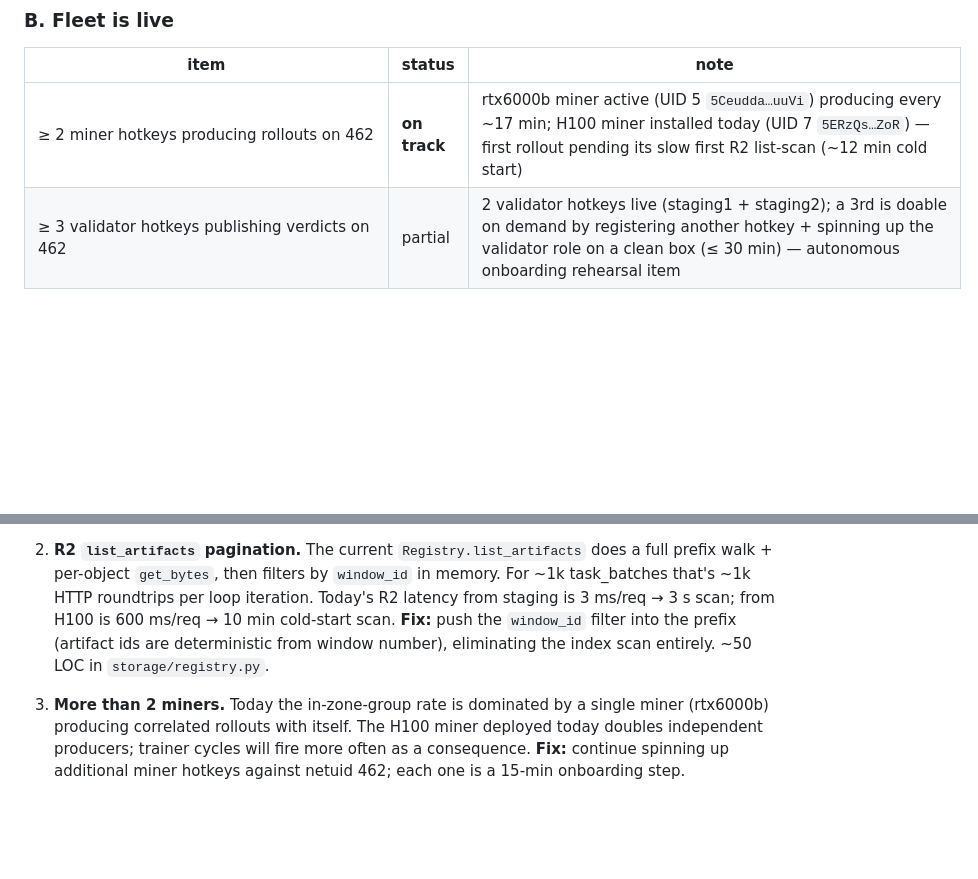
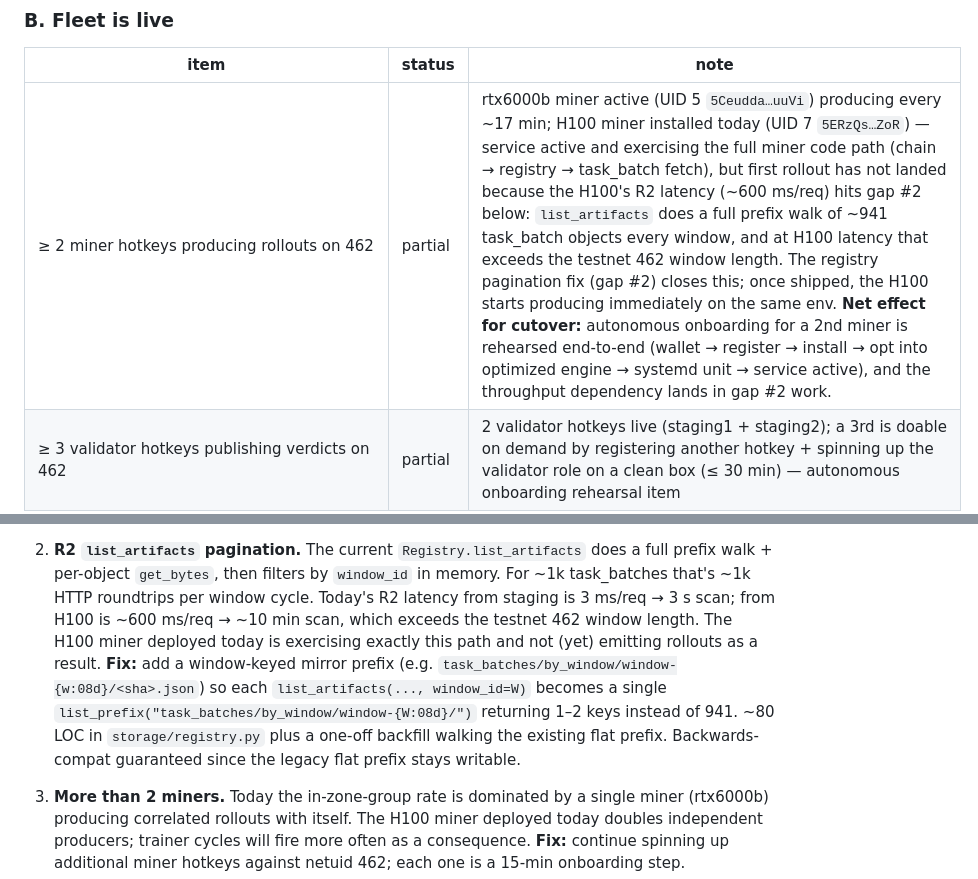
Before and after one commit to reliquadotai/reliquary-ledger, a Markdown page: docs/mainnet-readiness-2026-04-28.md, 2 parts joined by grey strips. Rendered like a GitHub page; blank space fills up the shorter version.

Commit message:
docs(readiness): honest framing for H100 miner gap
Today's H100 deployment exercised the full miner code path through
chain → registry → task_batch fetch but did not land its first
rollout: H100's R2 latency (~600 ms/req) interacts with the
list_artifacts full-prefix scan (~941 task_batch objects) such that
one scan exceeds a testnet-462 window length. Section B-1 now
documents this honestly rather than claiming "on track", and gap #2
in the post-cutover hardening section calls out the by-window mirror
prefix as the targeted fix (~80 LOC + backfill, backwards-compat
guaranteed by retaining the flat legacy prefix).

The autonomous onboarding rehearsal itself completed end-to-end
(wallet generated → registered as UID 7 for τ0.0032 → installed →
opted into OptimizedMiningEngine → systemd unit active) — the
gating dependency for actual rollout production lands in gap #2.

```diff
--- a/docs/mainnet-readiness-2026-04-28.md
+++ b/docs/mainnet-readiness-2026-04-28.md
@@ -38,7 +38,7 @@ publishing weights without them.
 
 | item | status | note |
 |---|---|---|
-| ≥ 2 miner hotkeys producing rollouts on 462 | **on track** | rtx6000b miner active (UID 5 `5Ceudda…uuVi`) producing every ~17 min; H100 miner installed today (UID 7 `5ERzQs…ZoR`) — first rollout pending its slow first R2 list-scan (~12 min cold start) |
+| ≥ 2 miner hotkeys producing rollouts on 462 | partial | rtx6000b miner active (UID 5 `5Ceudda…uuVi`) producing every ~17 min; H100 miner installed today (UID 7 `5ERzQs…ZoR`) — service active and exercising the full miner code path (chain → registry → task_batch fetch), but first rollout has not landed because the H100's R2 latency (~600 ms/req) hits gap #2 below: `list_artifacts` does a full prefix walk of ~941 task_batch objects every window, and at H100 latency that exceeds the testnet 462 window length. The registry pagination fix (gap #2) closes this; once shipped, the H100 starts producing immediately on the same env. **Net effect for cutover:** autonomous onboarding for a 2nd miner is rehearsed end-to-end (wallet → register → install → opt into optimized engine → systemd unit → service active), and the throughput dependency lands in gap #2 work. |
 | ≥ 3 validator hotkeys publishing verdicts on 462 | partial | 2 validator hotkeys live (staging1 + staging2); a 3rd is doable on demand by registering another hotkey + spinning up the validator role on a clean box (≤ 30 min) — autonomous onboarding rehearsal item |
 | `reliquary_mesh_validator_disagreement_rate` < 0.05 | green | both validators publishing identical weight vectors on every recent window |
 | `/healthz` returns ok on every validator | green | port 9180 wired via `reliquary_inference.shared.health_server` |
@@ -145,12 +145,18 @@ Each has a ticket in `private/reliquary-plan/` for post-cutover.
 2. **R2 `list_artifacts` pagination.** The current
    `Registry.list_artifacts` does a full prefix walk + per-object
    `get_bytes`, then filters by `window_id` in memory. For ~1k
-   task_batches that's ~1k HTTP roundtrips per loop iteration.
-   Today's R2 latency from staging is 3 ms/req → 3 s scan; from H100
-   is 600 ms/req → 10 min cold-start scan. **Fix:** push the
-   `window_id` filter into the prefix (artifact ids are deterministic
-   from window number), eliminating the index scan entirely. ~50 LOC
-   in `storage/registry.py`.
+   task_batches that's ~1k HTTP roundtrips per window cycle.
+   Today's R2 latency from staging is 3 ms/req → 3 s scan; from
+   H100 is ~600 ms/req → ~10 min scan, which exceeds the testnet
+   462 window length. The H100 miner deployed today is exercising
+   exactly this path and not (yet) emitting rollouts as a result.
+   **Fix:** add a window-keyed mirror prefix (e.g.
+   `task_batches/by_window/window-{w:08d}/<sha>.json`) so each
+   `list_artifacts(..., window_id=W)` becomes a single
+   `list_prefix("task_batches/by_window/window-{W:08d}/")` returning
+   1–2 keys instead of 941. ~80 LOC in `storage/registry.py` plus a
+   one-off backfill walking the existing flat prefix. Backwards-compat
+   guaranteed since the legacy flat prefix stays writable.
 
 3. **More than 2 miners.** Today the in-zone-group rate is dominated
    by a single miner (rtx6000b) producing correlated rollouts with
```
